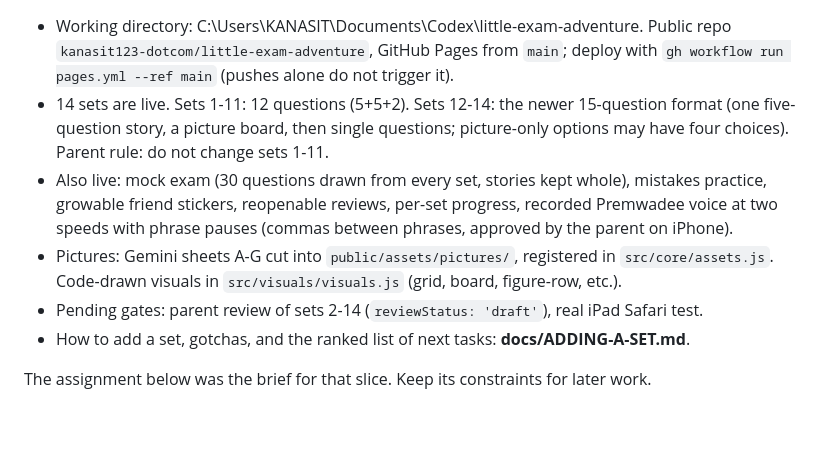
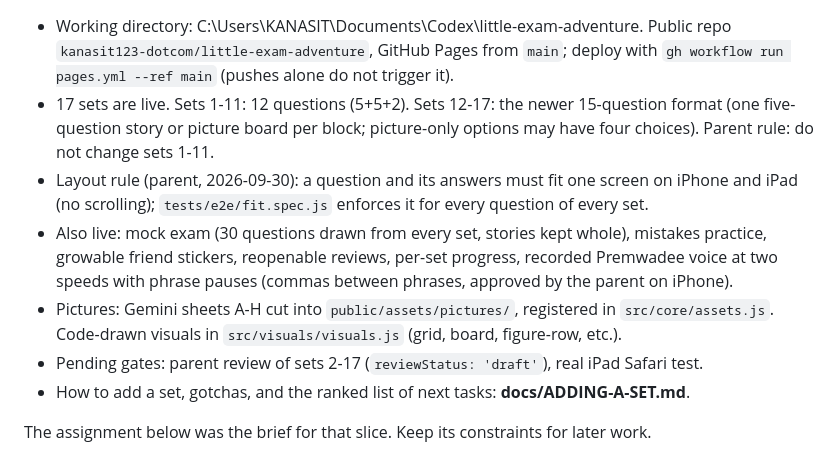
Before and after one commit to kanasit123-dotcom/little-exam-adventure, a Markdown page: AI-HANDOFF.md, the part around one of its changes. Drawn GitHub-style; blank space fills up the shorter version.

```diff
--- a/AI-HANDOFF.md
+++ b/AI-HANDOFF.md
@@ -13,9 +13,10 @@ The user's latest pasted specification and approved plan supersede the earlier d
 
 - Working directory: C:\Users\KANASIT\Documents\Codex\little-exam-adventure. Public repo `kanasit123-dotcom/little-exam-adventure`, GitHub Pages from `main`; deploy with `gh workflow run pages.yml --ref main` (pushes alone do not trigger it).
-- 14 sets are live. Sets 1-11: 12 questions (5+5+2). Sets 12-14: the newer 15-question format (one five-question story, a picture board, then single questions; picture-only options may have four choices). Parent rule: do not change sets 1-11.
+- 17 sets are live. Sets 1-11: 12 questions (5+5+2). Sets 12-17: the newer 15-question format (one five-question story or picture board per block; picture-only options may have four choices). Parent rule: do not change sets 1-11.
+- Layout rule (parent, 2026-09-30): a question and its answers must fit one screen on iPhone and iPad (no scrolling); `tests/e2e/fit.spec.js` enforces it for every question of every set.
 - Also live: mock exam (30 questions drawn from every set, stories kept whole), mistakes practice, growable friend stickers, reopenable reviews, per-set progress, recorded Premwadee voice at two speeds with phrase pauses (commas between phrases, approved by the parent on iPhone).
-- Pictures: Gemini sheets A-G cut into `public/assets/pictures/`, registered in `src/core/assets.js`. Code-drawn visuals in `src/visuals/visuals.js` (grid, board, figure-row, etc.).
-- Pending gates: parent review of sets 2-14 (`reviewStatus: 'draft'`), real iPad Safari test.
+- Pictures: Gemini sheets A-H cut into `public/assets/pictures/`, registered in `src/core/assets.js`. Code-drawn visuals in `src/visuals/visuals.js` (grid, board, figure-row, etc.).
+- Pending gates: parent review of sets 2-17 (`reviewStatus: 'draft'`), real iPad Safari test.
 - How to add a set, gotchas, and the ranked list of next tasks: **docs/ADDING-A-SET.md**.
 
 The assignment below was the brief for that slice. Keep its constraints for later work.
```
Also changed, not shown: other parts of AI-HANDOFF.md (+1 -1 lines), docs/ADDING-A-SET.md (+13 -8 lines).
